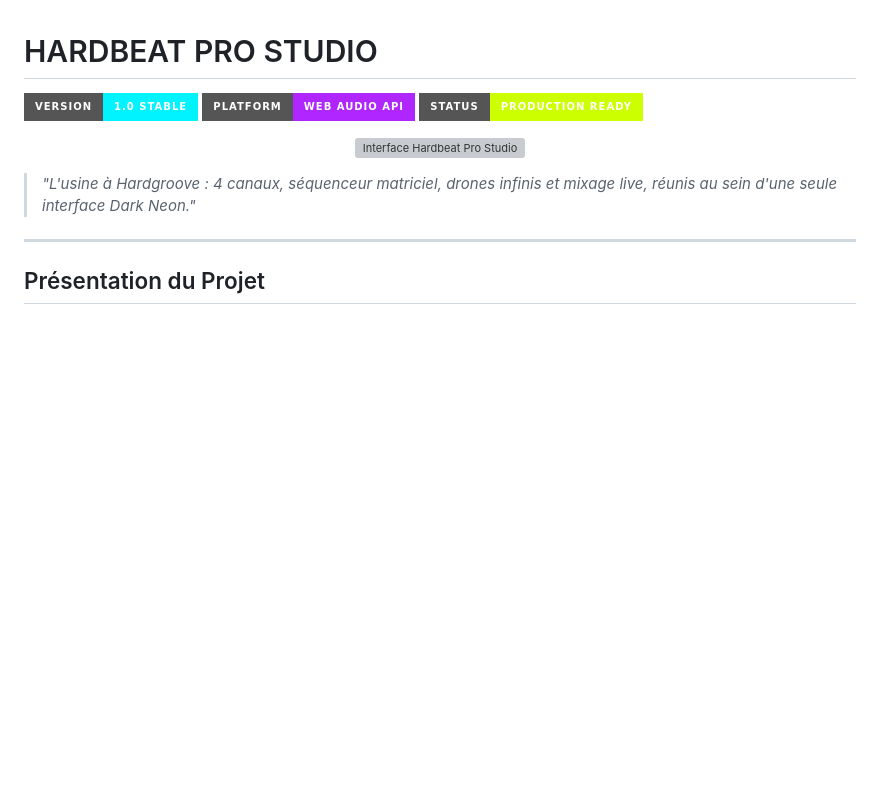
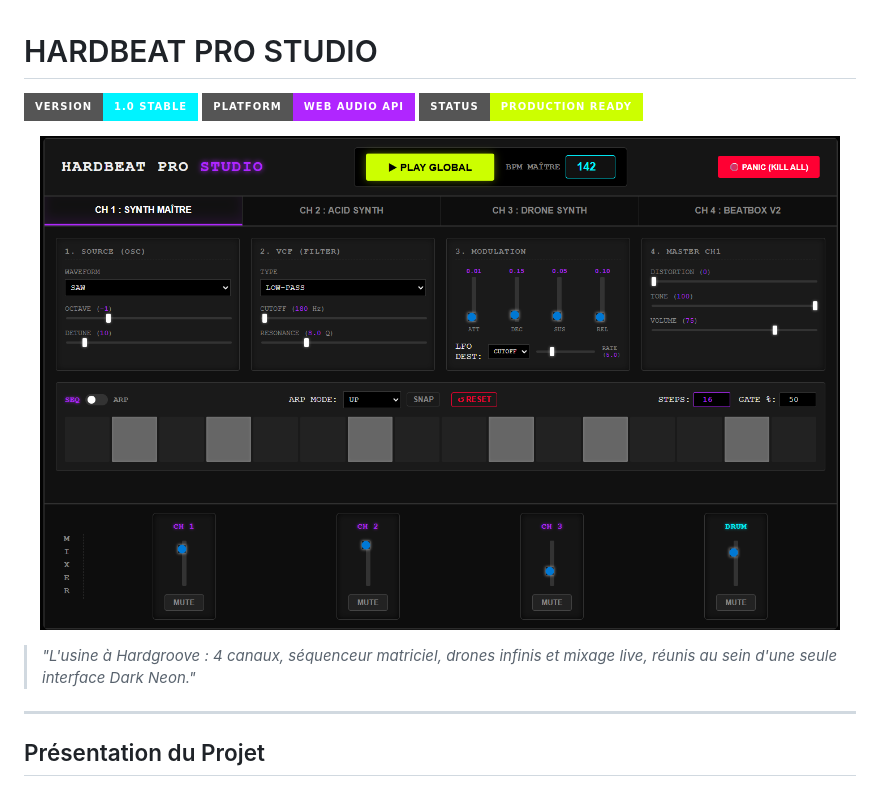
Before and after one commit to BINOKUB/HARDBEAT-STUDIO, a Markdown page: README.md, the part around the change. Drawn GitHub-style; badges without logos; blank space fills up the shorter version; grey boxes are pictures that could not be loaded.

```diff
--- a/README.md
+++ b/README.md
@@ -5,7 +5,7 @@
 ![Status](https://img.shields.io/badge/Status-Production_Ready-ccff00?style=for-the-badge)
 
 <p align="center">
-  <img src="URL_DE_TA_CAPTURE_D_ECRAN_ICI.png" alt="Interface Hardbeat Pro Studio" width="800">
+  <img src="banniere-hardbeat-studio.png" alt="Interface Hardbeat Pro Studio" width="800">
 </p>
 
 > *"L'usine à Hardgroove : 4 canaux, séquenceur matriciel, drones infinis et mixage live, réunis au sein d'une seule interface Dark Neon."*
```
